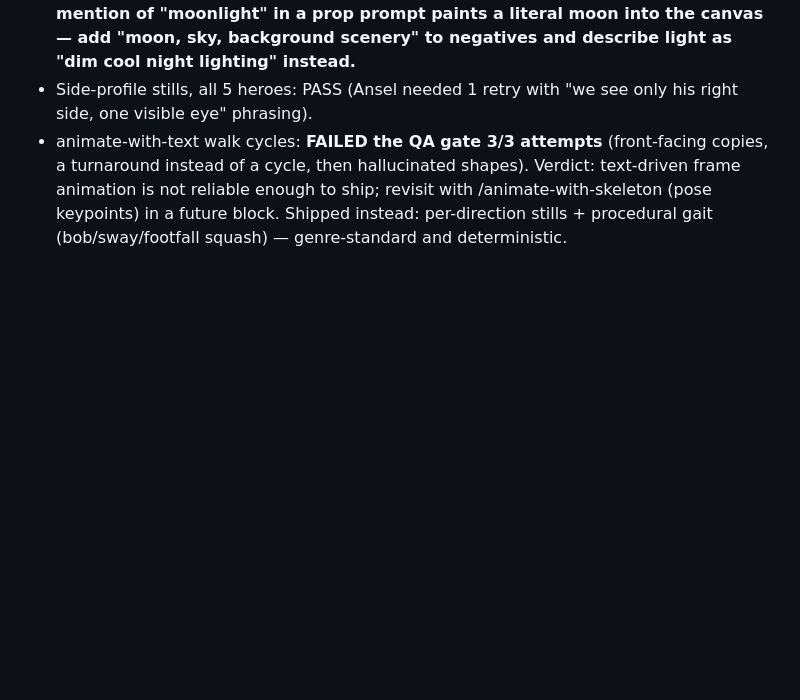
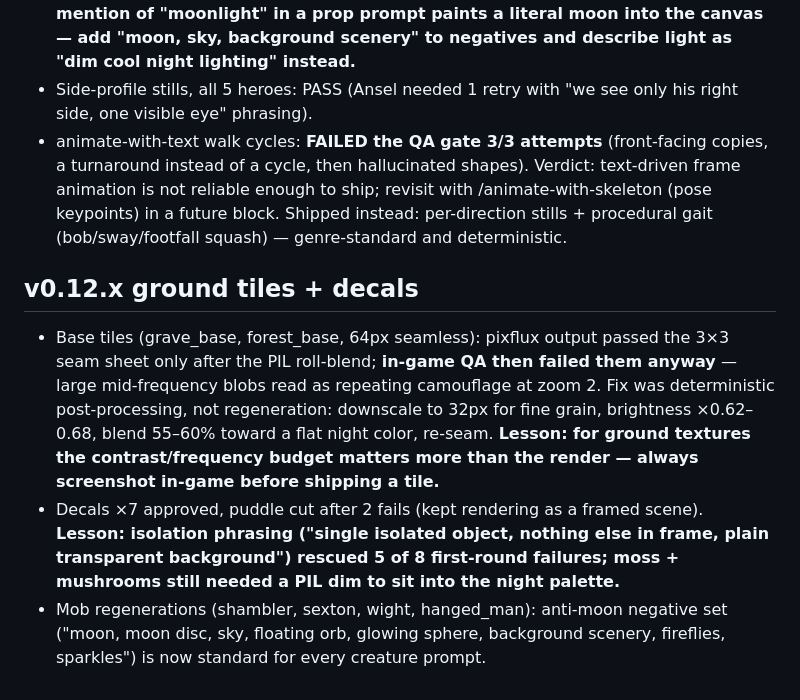
Before and after one commit to brookskemory-ops/game, a Markdown page: docs/asset_log.md, the part around the change. Rendered like a GitHub page; blank space fills up the shorter version.

```diff
--- a/docs/asset_log.md
+++ b/docs/asset_log.md
@@ -53,3 +53,19 @@ style-matched later. Endpoint: `POST /v1/generate-image-pixflux`.
   animation is not reliable enough to ship; revisit with /animate-with-skeleton (pose
   keypoints) in a future block. Shipped instead: per-direction stills + procedural gait
   (bob/sway/footfall squash) — genre-standard and deterministic.
+
+## v0.12.x ground tiles + decals
+- Base tiles (grave_base, forest_base, 64px seamless): pixflux output passed the 3×3 seam
+  sheet only after the PIL roll-blend; **in-game QA then failed them anyway** — large
+  mid-frequency blobs read as repeating camouflage at zoom 2. Fix was deterministic
+  post-processing, not regeneration: downscale to 32px for fine grain, brightness ×0.62–
+  0.68, blend 55–60% toward a flat night color, re-seam. **Lesson: for ground textures the
+  contrast/frequency budget matters more than the render — always screenshot in-game
+  before shipping a tile.**
+- Decals ×7 approved, puddle cut after 2 fails (kept rendering as a framed scene).
+  **Lesson: isolation phrasing ("single isolated object, nothing else in frame, plain
+  transparent background") rescued 5 of 8 first-round failures; moss + mushrooms still
+  needed a PIL dim to sit into the night palette.**
+- Mob regenerations (shambler, sexton, wight, hanged_man): anti-moon negative set
+  ("moon, moon disc, sky, floating orb, glowing sphere, background scenery, fireflies,
+  sparkles") is now standard for every creature prompt.
```
Also changed, not shown: docs/NIGHT_LOG.md (+26 -0 lines).
